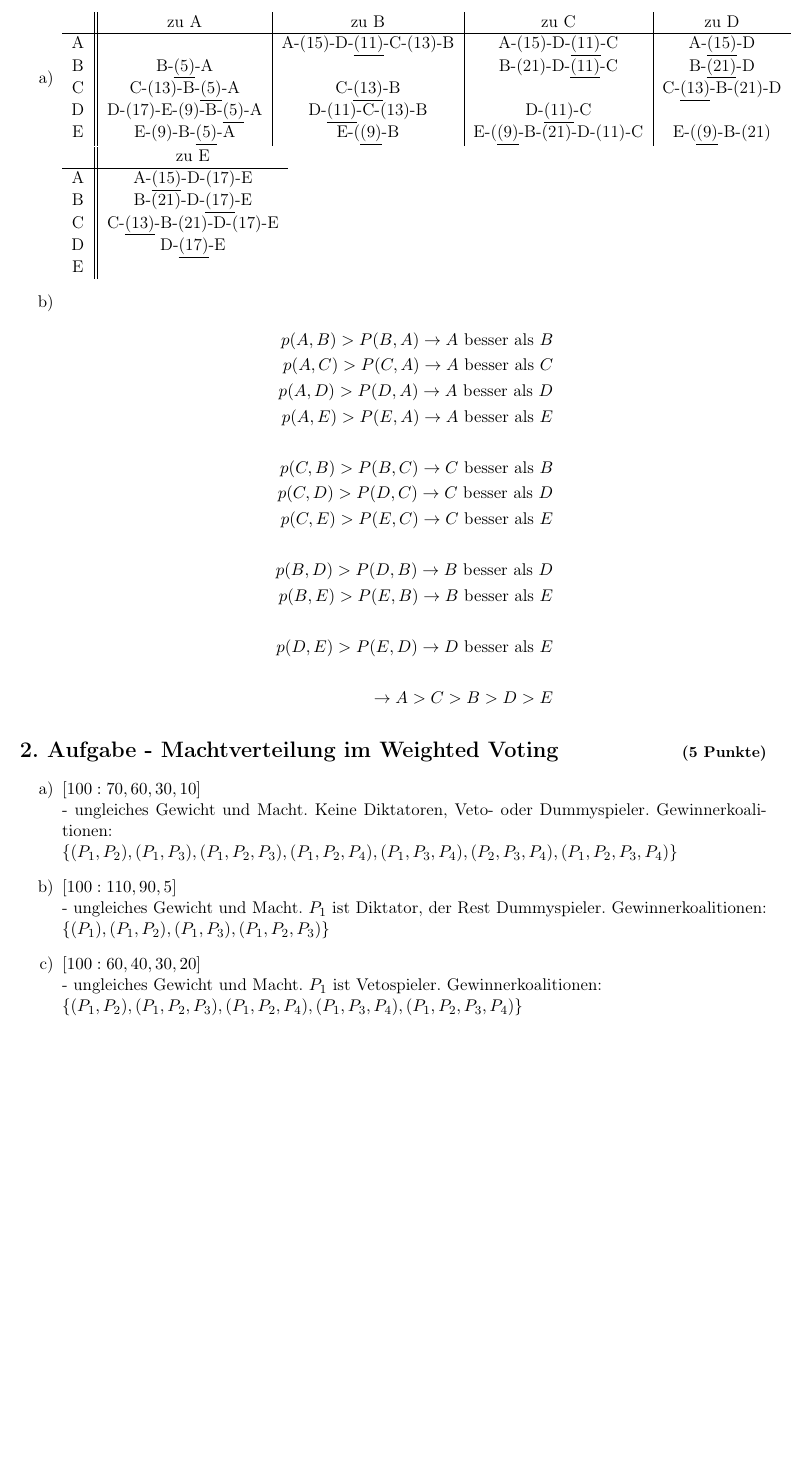
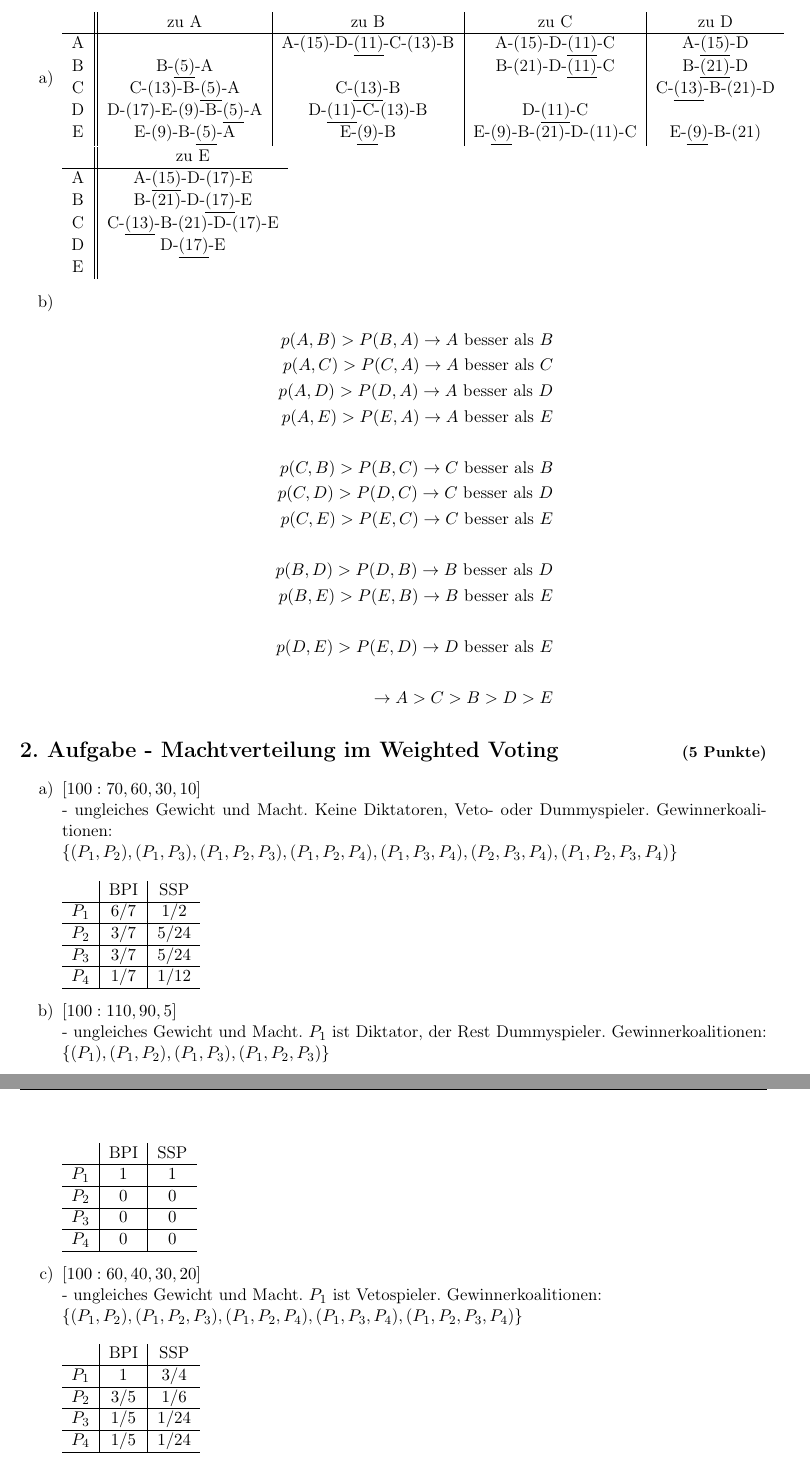
Before and after one commit to MFizz/AiF, a LaTeX document (HA2/Aufgabe02tex.tex): part of page 2 of 3 before the commit and two parts of pages 2 and 3 of 4 after it, the two joined at a grey line, cut so that both start at the same text, the shorter picture padded with empty space. Compiled offline with pdfLaTeX.

Commit message:
Tabellen mit Power Indices bei Aufgabe 2 hinzugefügt

```diff
--- a/HA2/Aufgabe02tex.tex
+++ b/HA2/Aufgabe02tex.tex
@@ -129,17 +129,39 @@ p(D,E) > P(E,D) \rightarrow D \text{ besser als } E \\
 \item
 $[100: 70, 60, 30, 10]$\\
 - ungleiches Gewicht und Macht. Keine Diktatoren, Veto- oder Dummyspieler. Gewinnerkoalitionen:\\
-$\{(P_1,P_2), (P_1,P_3), (P_1,P_2,P_3), (P_1,P_2,P_4), (P_1,P_3,P_4), (P_2,P_3,P_4), (P_1,P_2,P_3,P_4)\}$
+$\{(P_1,P_2), (P_1,P_3), (P_1,P_2,P_3), (P_1,P_2,P_4), (P_1,P_3,P_4), (P_2,P_3,P_4), (P_1,P_2,P_3,P_4)\}$\\\\
+\begin{tabular}{c | c | c}
+  &  BPI & SSP\\ \hline
+  $P_1$ & $6/7$ & $1/2$ \\ \hline
+  $P_2$ & $3/7$ & $5/24$ \\ \hline
+  $P_3$ & $3/7$ & $5/24$ \\ \hline
+  $P_4$ & $1/7$ & $1/12$ \\ \hline
+\end{tabular}
 
 \item$[100: 110, 90, 5]$\\
 - ungleiches Gewicht und Macht. $P_1$ ist Diktator, der Rest Dummyspieler. Gewinnerkoalitionen:\\
-$\{(P_1), (P_1,P_2), (P_1,P_3), (P_1,P_2,P_3)\}$
+$\{(P_1), (P_1,P_2), (P_1,P_3), (P_1,P_2,P_3)\}$\\\\
+\begin{tabular}{c | c | c}
+  &  BPI & SSP\\ \hline
+  $P_1$ & $1$ & $1$ \\ \hline
+  $P_2$ & $0$ & $0$ \\ \hline
+  $P_3$ & $0$ & $0$ \\ \hline
+  $P_4$ & $0$ & $0$ \\ \hline
+\end{tabular}
+
 
 \item
 $[100: 60, 40, 30, 20]$\\
 - ungleiches Gewicht und Macht. $P_1$ ist Vetospieler. Gewinnerkoalitionen:\\
-$\{(P_1,P_2), (P_1,P_2,P_3), (P_1,P_2,P_4), (P_1,P_3,P_4), (P_1,P_2,P_3,P_4)\}$
-\item
+$\{(P_1,P_2), (P_1,P_2,P_3), (P_1,P_2,P_4), (P_1,P_3,P_4), (P_1,P_2,P_3,P_4)\}$\\\\
+\begin{tabular}{c | c | c}
+  &  BPI & SSP\\ \hline
+  $P_1$ & $1$ & $3/4$ \\ \hline
+  $P_2$ & $3/5$ & $1/6$ \\ \hline
+  $P_3$ & $1/5$ & $1/24$ \\ \hline
+  $P_4$ & $1/5$ & $1/24$ \\ \hline
+\end{tabular}
+
 \end{enumerate}
 \section*{3. Aufgabe - Happy Hour in der Cocktailbar\hfill {\small (5 Punkte)}}
 \begin{enumerate}
```
Also changed, not shown: HA2/Aufgabe02tex.pdf, HA2/Aufgabe02tex.tex (2 more changed lines).
